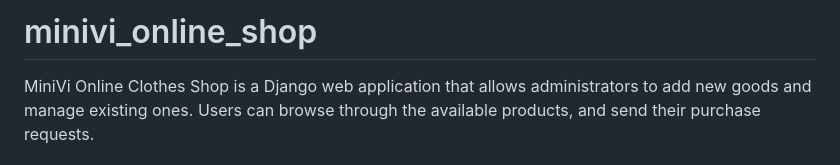
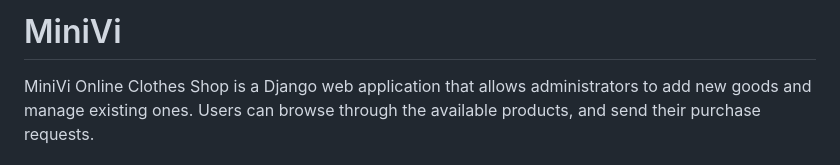
Before and after one commit to kaydurgu/minivi_online_shop, a Markdown page: README.md, the part around one of its changes. Rendered like a GitHub page.

```diff
--- a/README.md
+++ b/README.md
@@ -1,4 +1,4 @@
-# minivi_online_shop
+# MiniVi
 
 MiniVi Online Clothes Shop is a Django web application that allows administrators to add new goods and manage existing ones. Users can browse through the available products, and send their purchase requests.
 
```
Also changed, not shown: other parts of README.md (+6 -0 lines).
